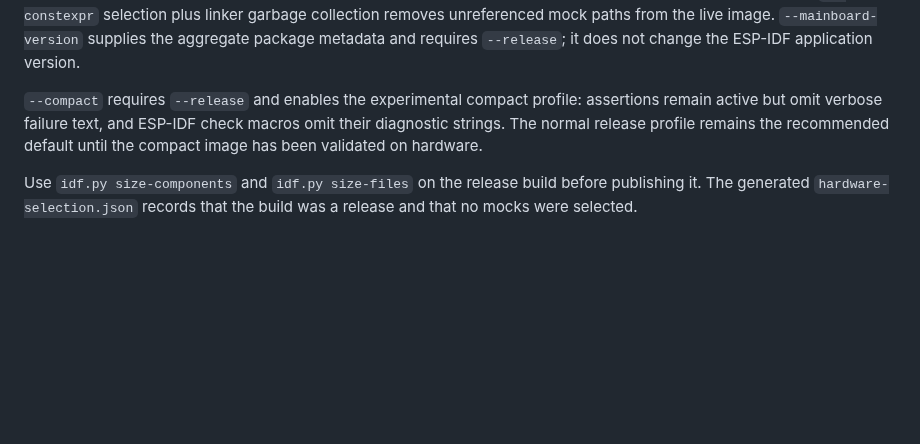
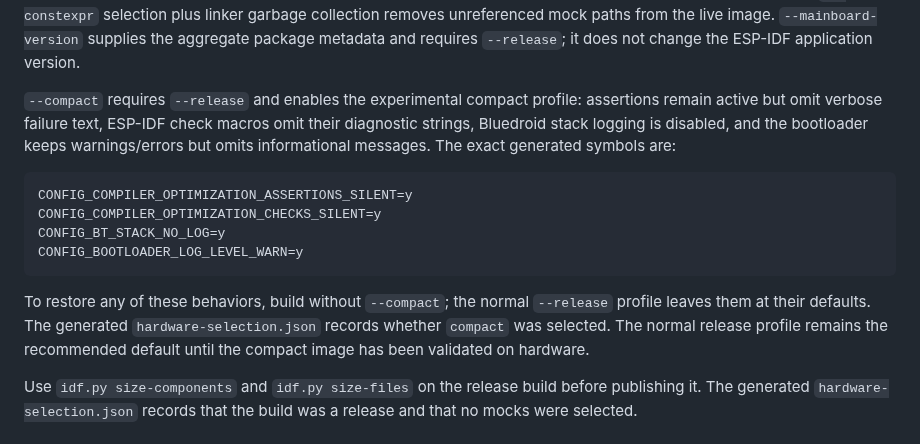
Before and after one commit to moinois/z1-esp32-firmware, a Markdown page: tools/README.md, the part around the change. GitHub-like rendering; blank space fills up the shorter version.

Commit message:
docs(build): document compact feature toggles
List every Kconfig symbol enabled by --compact, describe its diagnostic tradeoff, and document that omitting the flag restores the normal release defaults. Record the compact selection remains auditable in hardware-selection.json.

````diff
--- a/tools/README.md
+++ b/tools/README.md
@@ -107,9 +107,23 @@ supplies the aggregate package metadata and requires `--release`; it does not
 change the ESP-IDF application version.
 
 `--compact` requires `--release` and enables the experimental compact profile:
-assertions remain active but omit verbose failure text, and ESP-IDF check
-macros omit their diagnostic strings. The normal release profile remains the
-recommended default until the compact image has been validated on hardware.
+assertions remain active but omit verbose failure text, ESP-IDF check macros
+omit their diagnostic strings, Bluedroid stack logging is disabled, and the
+bootloader keeps warnings/errors but omits informational messages. The exact
+generated symbols are:
+
+```text
+CONFIG_COMPILER_OPTIMIZATION_ASSERTIONS_SILENT=y
+CONFIG_COMPILER_OPTIMIZATION_CHECKS_SILENT=y
+CONFIG_BT_STACK_NO_LOG=y
+CONFIG_BOOTLOADER_LOG_LEVEL_WARN=y
+```
+
+To restore any of these behaviors, build without `--compact`; the normal
+`--release` profile leaves them at their defaults. The generated
+`hardware-selection.json` records whether `compact` was selected. The normal
+release profile remains the recommended default until the compact image has
+been validated on hardware.
 
 Use `idf.py size-components` and `idf.py size-files` on the release build before
 publishing it. The generated `hardware-selection.json` records that the build
````
